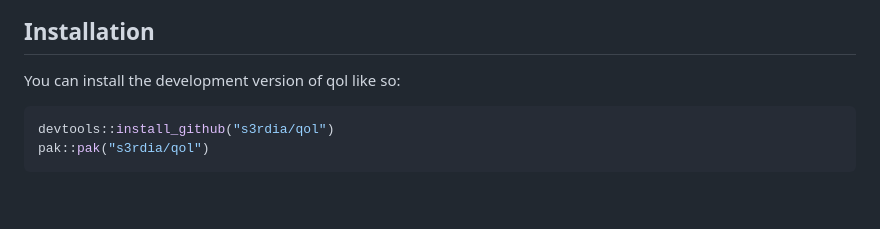
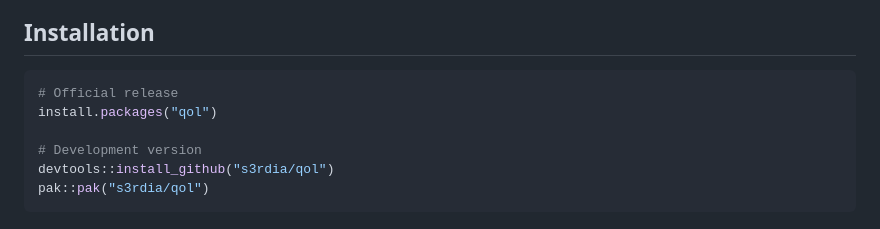
Before and after one commit to s3rdia/qol, a Markdown page: README.md, the part around the change. GitHub-like rendering; blank space fills up the shorter version.

Commit message:
qol 1.0.1 CRAN release
Package released on 10.10.2025 on CRAN. Updated README.

````diff
--- a/README.md
+++ b/README.md
@@ -20,9 +20,11 @@ fast even with datasets of over a million observations.
 
 ## Installation
 
-You can install the development version of qol like so:
+``` r
+# Official release
+install.packages("qol")
 
-``` r
+# Development version
 devtools::install_github("s3rdia/qol")
 pak::pak("s3rdia/qol")
 ```
````
Also changed, not shown: man/figures/tabulation.PNG, 3 other files.
